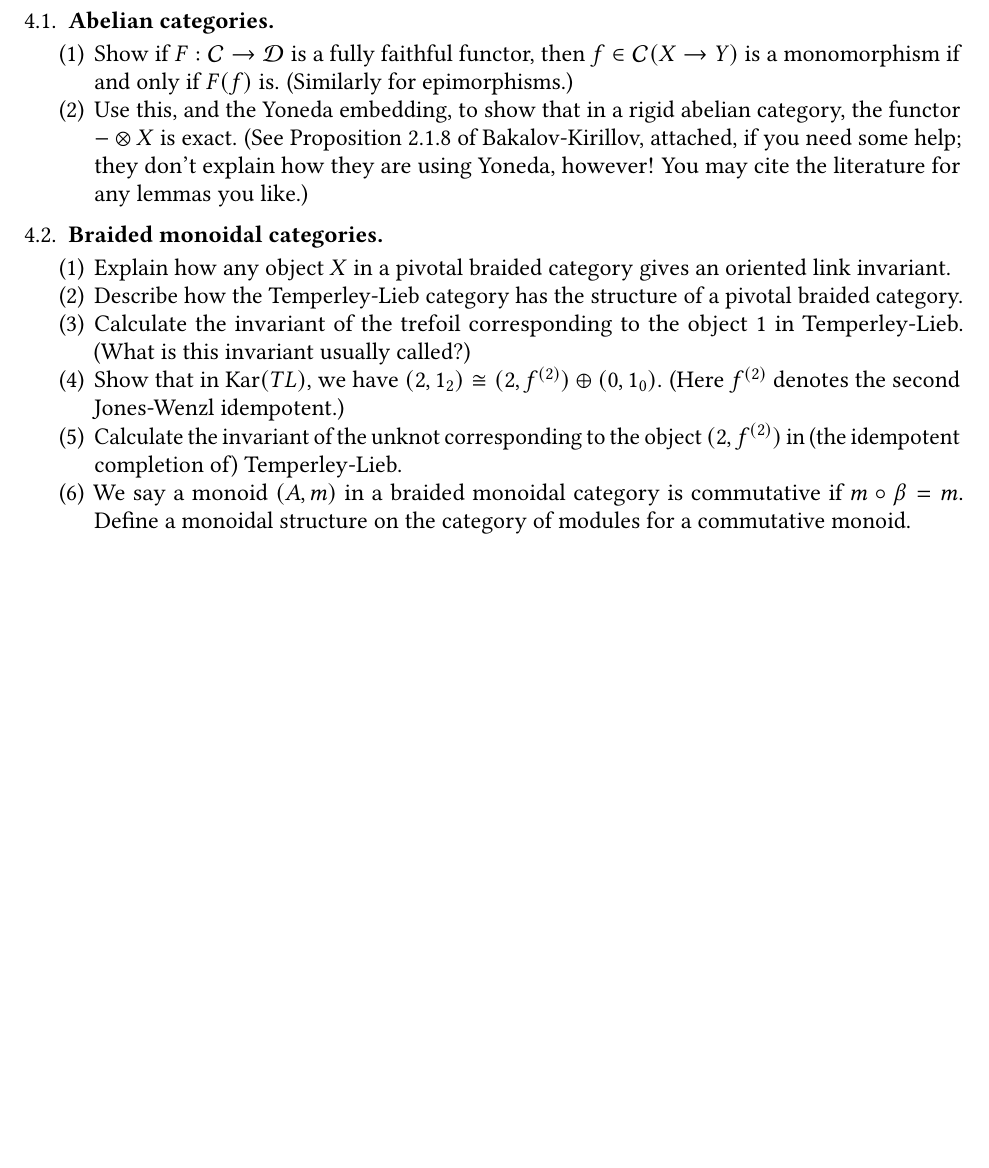
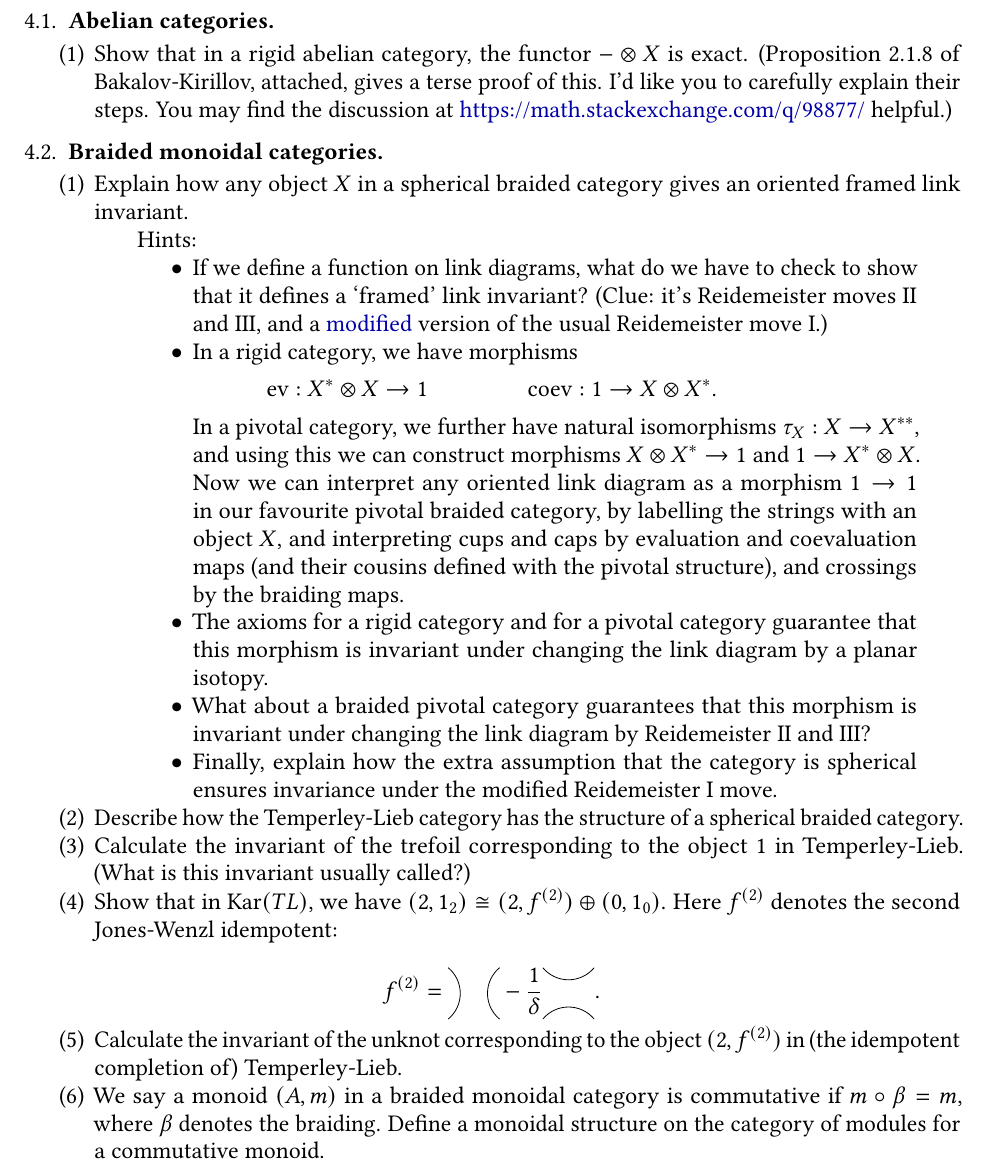
Before and after one commit to kim-em/category-theory-2017, a LaTeX problem sheet (Assignments.tex, which reads preamble.tex): part of page 4 of 6, cut so that both start at the same text, the shorter picture padded with empty space. Compiled offline with pdfLaTeX.

Commit message:
updating assignment

```diff
--- a/Assignments.tex
+++ b/Assignments.tex
@@ -147,18 +147,40 @@ What about if $\Rep G \cong \Rep H$ as monoidal categories, and moreover this eq
 \section{Assignment 4, due May 26:}
 \subsection{Abelian categories}
 \begin{enumerate}
-\item Show if $F:\cC\to\cD$ is a fully faithful functor, then $f \in \cC(X \to Y)$ is a monomorphism if and only if $F(f)$ is. (Similarly for epimorphisms.)
-\item Use this, and the Yoneda embedding, to show that in a rigid abelian category, the functor $- \otimes X$ is exact. (See Proposition 2.1.8 of Bakalov-Kirillov, attached, if you need some help; they don't explain how they are using Yoneda, however! You may cite the literature for any lemmas you like.)
+\item Show that in a rigid abelian category, the functor $- \otimes X$ is exact. (Proposition 2.1.8 of Bakalov-Kirillov, attached,
+gives a terse proof of this. I'd like you to carefully explain their steps. You may find the discussion at \url{https://math.stackexchange.com/q/98877/} helpful.)
 \end{enumerate}
 
 \subsection{Braided monoidal categories}
 \begin{enumerate}
-\item Explain how any object $X$ in a pivotal braided category gives an oriented link invariant.
-\item Describe how the Temperley-Lieb category has the structure of a pivotal braided category.
+\item Explain how any object $X$ in a spherical braided category gives an oriented framed link invariant.
+\begin{quote}
+Hints:
+\begin{itemize}
+\item If we define a function on link diagrams, what do we have to check to show that it defines a `framed' link invariant? (Clue: it's Reidemeister moves II and III, and a \href{https://en.wikipedia.org/wiki/Reidemeister_move}{modified} version of the usual Reidemeister move I.)
+\item In a rigid category, we have morphisms $$\operatorname{ev}: X^* \otimes X \to 1 \qquad \qquad \operatorname{coev}: 1 \to X \otimes X^*.$$ In a pivotal category, we further have natural isomorphisms $\tau_X : X \to X^{**}$, and using this we can construct morphisms $X \otimes X^* \to 1$ and $1 \to X^* \otimes X$. Now we can interpret any oriented link diagram as a morphism $1 \to 1$ in our favourite pivotal braided category, by labelling the strings with an object $X$, and interpreting cups and caps by evaluation and coevaluation maps (and their cousins defined with the pivotal structure), and crossings by the braiding maps.
+\item The axioms for a rigid category and for a pivotal category guarantee that this morphism is invariant under changing the link diagram by a planar isotopy.
+\item What about a braided pivotal category guarantees that this morphism is invariant under changing the link diagram by Reidemeister II and III?
+\item Finally, explain how the extra assumption that the category is spherical ensures invariance under the modified Reidemeister I move.
+\end{itemize}
+\end{quote}
+\item Describe how the Temperley-Lieb category has the structure of a spherical braided category.
 \item Calculate the invariant of the trefoil corresponding to the object $1$ in Temperley-Lieb. (What is this invariant usually called?)
-\item Show that in $\Kar(TL)$, we have $(2,1_2) \cong (2,f^{(2)}) \oplus (0, 1_0)$. (Here $f^{(2)}$ denotes the second Jones-Wenzl idempotent.)
+\item Show that in $\Kar(TL)$, we have $(2,1_2) \cong (2,f^{(2)}) \oplus (0, 1_0)$. Here $f^{(2)}$ denotes the second Jones-Wenzl idempotent:
+\newcommand{\cupcap}{\begin{tikzpicture}[baseline=-0.5ex,scale=0.8]
+	\draw (45:.8cm) to [curve through=(90:.3cm)] (135:.8cm);
+	\draw (-45:.8cm) to [curve through=(-90:.3cm)] (-135:.8cm);
+\end{tikzpicture}}
+
+\newcommand{\twostrandid}{\begin{tikzpicture}[baseline=-0.5ex,rotate=90,scale=0.8]
+	\draw (45:.8cm) to [curve through=(90:.3cm)] (135:.8cm);
+	\draw (-45:.8cm) to [curve through=(-90:.3cm)] (-135:.8cm);
+\end{tikzpicture}}
+
+$$f^{(2)} = \twostrandid -\frac{1}{\delta} \cupcap
+.$$
 \item Calculate the invariant of the unknot corresponding to the object $(2,f^{(2)})$ in (the idempotent completion of) Temperley-Lieb.
-\item We say a monoid $(A, m)$ in a braided monoidal category is commutative if $m \circ \beta = m$. Define a monoidal structure on the category of modules for a commutative monoid.
+\item We say a monoid $(A, m)$ in a braided monoidal category is commutative if $m \circ \beta = m$, where $\beta$ denotes the braiding. Define a monoidal structure on the category of modules for a commutative monoid.
 \end{enumerate}
 
 \includepdf[pages=1-last]{BK-p31.pdf}
--- a/preamble.tex
+++ b/preamble.tex
@@ -9,7 +9,11 @@
 \usetikzlibrary{cd}
 \usetikzlibrary{knots}
 \usetikzlibrary{calc}
-
+\usetikzlibrary{matrix}
+\usetikzlibrary{arrows,backgrounds,patterns,scopes,external,hobby,
+    decorations.pathreplacing,
+    decorations.pathmorphing
+}
 \usepackage{graphicx}
 \usepackage{fullpage}
 \usepackage[T1]{fontenc}
```
Also changed, not shown: Assignments.pdf.
